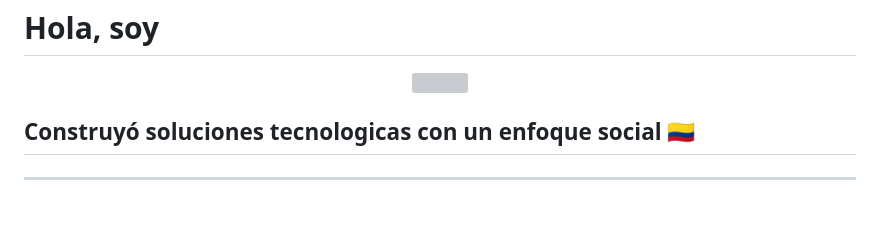
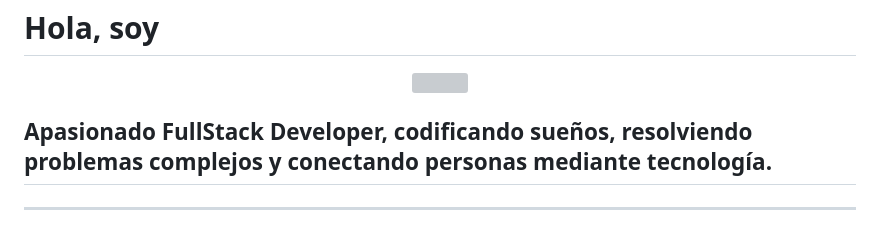
Before and after one commit to Cayuro/Cayuro, a Markdown page: README.md, the part around the change. Rendered like a GitHub page; grey boxes are pictures that could not be loaded.

Commit message:
Revise project description in README.md
Updated the project description to reflect a more personal and engaging statement.

```diff
--- a/README.md
+++ b/README.md
@@ -3,7 +3,7 @@
   <img src="https://readme-typing-svg.demolab.com?font=Fira+Code&size=32&duration=4000&pause=1500&color=FF6B2B&center=true&vCenter=true&width=600&lines=Juan+Esteban+G%C3%B3mez+Zuluaga" />
 </p>
 
-## Construyó soluciones tecnologicas con un enfoque social 🇨🇴
+## Apasionado FullStack Developer, codificando sueños, resolviendo problemas complejos y conectando personas mediante tecnología.
 ---
 <p align="center">
   <img src="https://readme-typing-svg.demolab.com?font=Fira+Code&size=26&duration=3000&pause=800&color=4FC3F7&center=true&vCenter=true&width=600&lines=FullStack+Developer+%7C+Colombia" />
```
